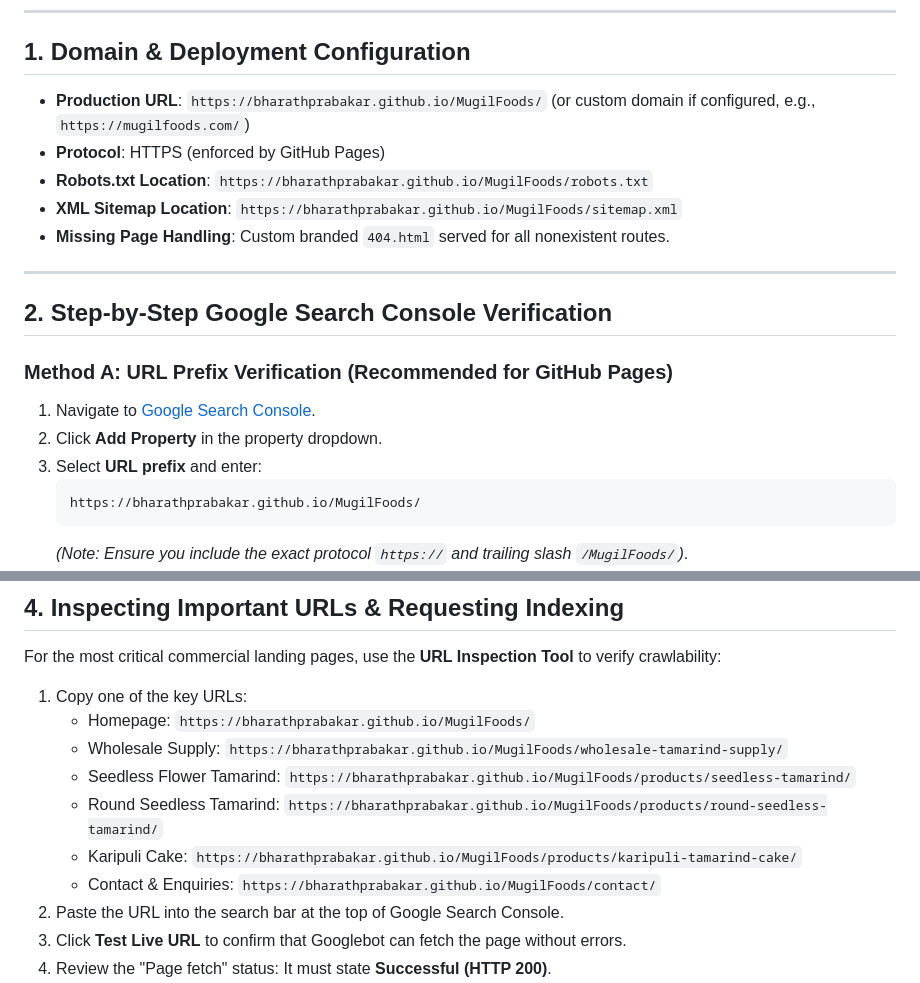
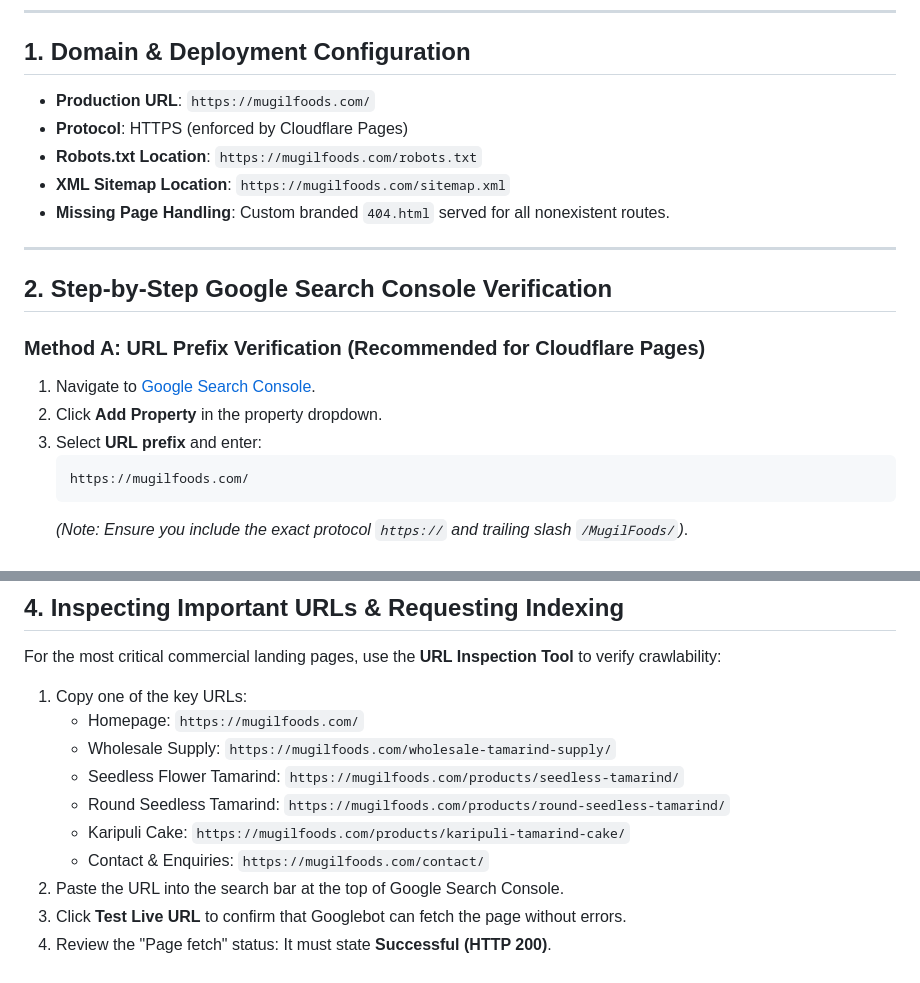
Before and after one commit to BharathPrabakar/MugilFoods, a Markdown page: docs/GOOGLE_SEARCH_CONSOLE_GUIDE.md, 2 parts joined by grey strips. Rendered like a GitHub page.

Commit message:
Update SEO guide for Cloudflare Pages custom domain

````diff
--- a/docs/GOOGLE_SEARCH_CONSOLE_GUIDE.md
+++ b/docs/GOOGLE_SEARCH_CONSOLE_GUIDE.md
@@ -6,22 +6,22 @@ This guide provides step-by-step instructions for the website owner to set up, v
 
 ## 1. Domain & Deployment Configuration
 
-- **Production URL**: `https://bharathprabakar.github.io/MugilFoods/` (or custom domain if configured, e.g., `https://mugilfoods.com/`)
-- **Protocol**: HTTPS (enforced by GitHub Pages)
-- **Robots.txt Location**: `https://bharathprabakar.github.io/MugilFoods/robots.txt`
-- **XML Sitemap Location**: `https://bharathprabakar.github.io/MugilFoods/sitemap.xml`
+- **Production URL**: `https://mugilfoods.com/`
+- **Protocol**: HTTPS (enforced by Cloudflare Pages)
+- **Robots.txt Location**: `https://mugilfoods.com/robots.txt`
+- **XML Sitemap Location**: `https://mugilfoods.com/sitemap.xml`
 - **Missing Page Handling**: Custom branded `404.html` served for all nonexistent routes.
 
 ---
 
 ## 2. Step-by-Step Google Search Console Verification
 
-### Method A: URL Prefix Verification (Recommended for GitHub Pages)
+### Method A: URL Prefix Verification (Recommended for Cloudflare Pages)
 1. Navigate to [Google Search Console](https://search.google.com/search-console/).
 2. Click **Add Property** in the property dropdown.
 3. Select **URL prefix** and enter:
    ```
-   https://bharathprabakar.github.io/MugilFoods/
+   https://mugilfoods.com/
    ```
    *(Note: Ensure you include the exact protocol `https://` and trailing slash `/MugilFoods/`)*.
 4. Choose one of the following verification methods:
@@ -56,12 +56,12 @@ This guide provides step-by-step instructions for the website owner to set up, v
 For the most critical commercial landing pages, use the **URL Inspection Tool** to verify crawlability:
 
 1. Copy one of the key URLs:
-   - Homepage: `https://bharathprabakar.github.io/MugilFoods/`
-   - Wholesale Supply: `https://bharathprabakar.github.io/MugilFoods/wholesale-tamarind-supply/`
-   - Seedless Flower Tamarind: `https://bharathprabakar.github.io/MugilFoods/products/seedless-tamarind/`
-   - Round Seedless Tamarind: `https://bharathprabakar.github.io/MugilFoods/products/round-seedless-tamarind/`
-   - Karipuli Cake: `https://bharathprabakar.github.io/MugilFoods/products/karipuli-tamarind-cake/`
-   - Contact & Enquiries: `https://bharathprabakar.github.io/MugilFoods/contact/`
+   - Homepage: `https://mugilfoods.com/`
+   - Wholesale Supply: `https://mugilfoods.com/wholesale-tamarind-supply/`
+   - Seedless Flower Tamarind: `https://mugilfoods.com/products/seedless-tamarind/`
+   - Round Seedless Tamarind: `https://mugilfoods.com/products/round-seedless-tamarind/`
+   - Karipuli Cake: `https://mugilfoods.com/products/karipuli-tamarind-cake/`
+   - Contact & Enquiries: `https://mugilfoods.com/contact/`
 2. Paste the URL into the search bar at the top of Google Search Console.
 3. Click **Test Live URL** to confirm that Googlebot can fetch the page without errors.
 4. Review the "Page fetch" status: It must state **Successful (HTTP 200)**.
````
